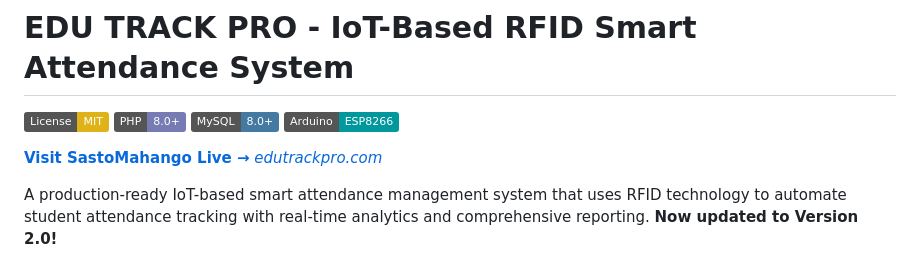
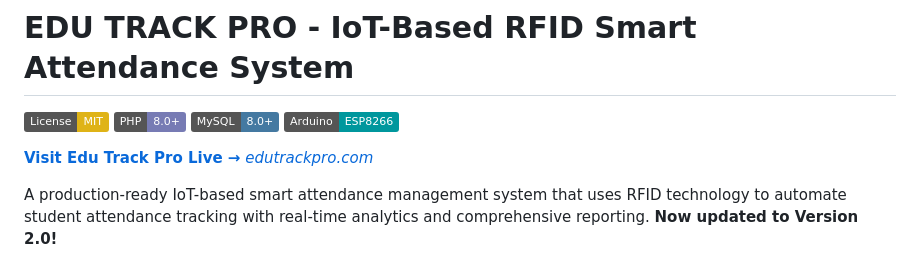
Before and after one commit to they-call-me-electronerd/Edu-Track-Pro, a Markdown page: README.md, the part around the change. GitHub-like rendering; badges without logos.

Commit message:
Update project name from SastoMahango to Edu Track Pro

```diff
--- a/README.md
+++ b/README.md
@@ -5,7 +5,7 @@
 [![MySQL](https://img.shields.io/badge/MySQL-8.0+-4479A1?logo=mysql&logoColor=white)](https://www.mysql.com/)
 [![Arduino](https://img.shields.io/badge/Arduino-ESP8266-00979D?logo=arduino&logoColor=white)](https://www.arduino.cc/)
 
-**[Visit SastoMahango Live →](https://edutrackpro.gt.tc)**       *[edutrackpro.com](https://edutrackpro.gt.tc)*
+**[Visit Edu Track Pro Live →](https://edutrackpro.gt.tc)**       *[edutrackpro.com](https://edutrackpro.gt.tc)*
 
 A production-ready IoT-based smart attendance management system that uses RFID technology to automate student attendance tracking with real-time analytics and comprehensive reporting. **Now updated to Version 2.0!**
 
```
